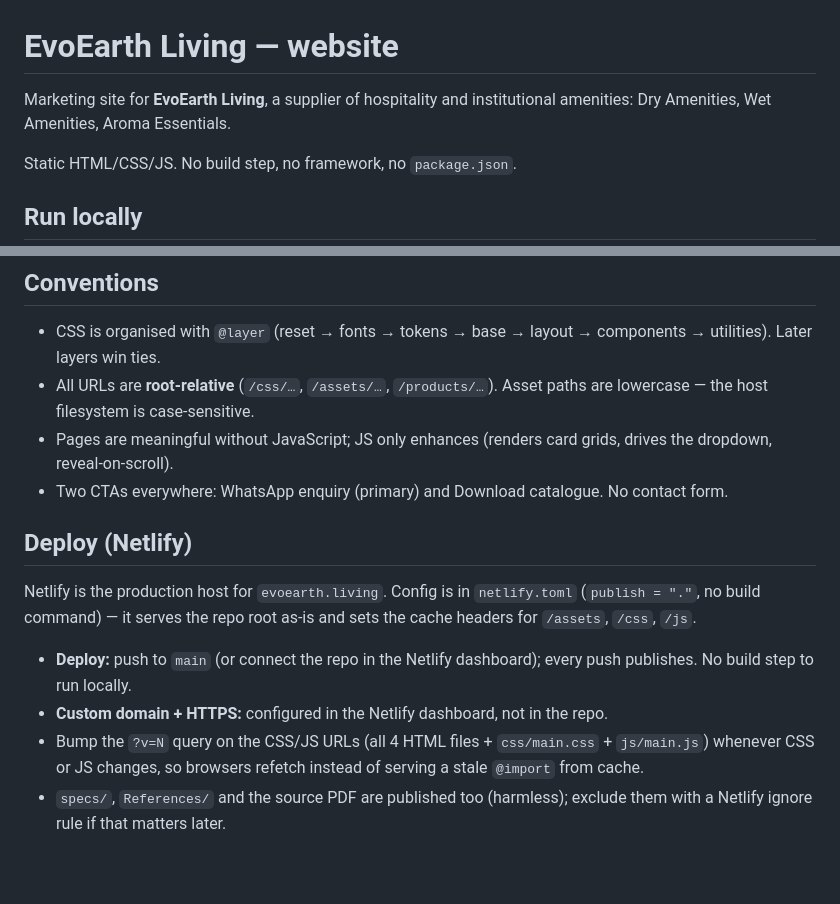
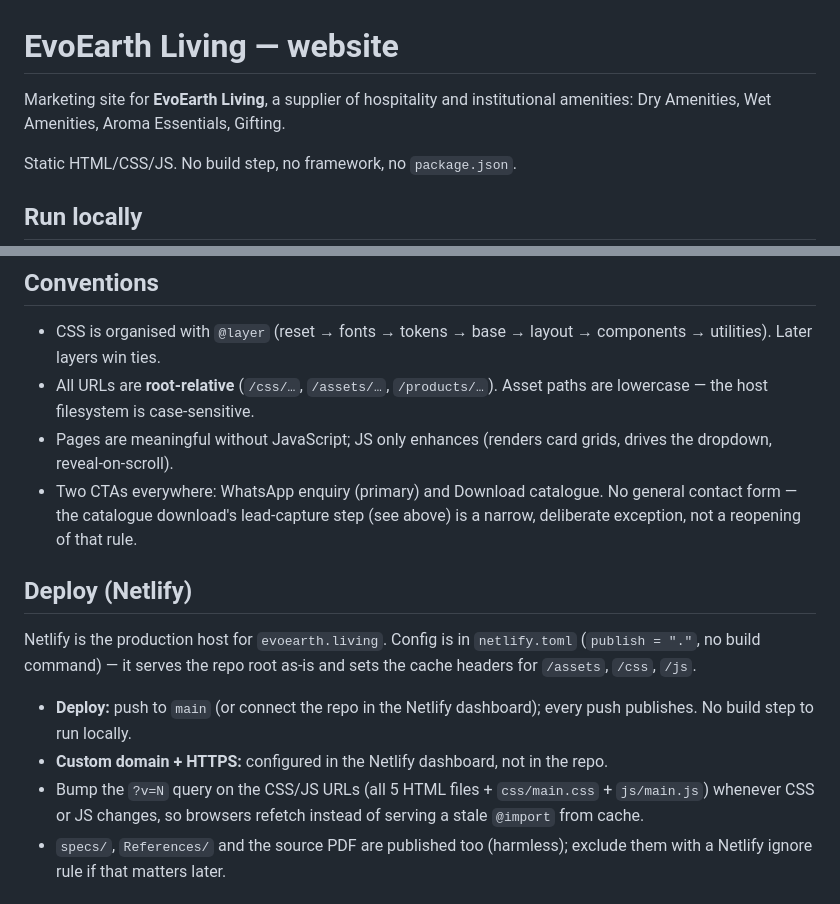
Before and after one commit to AKSHATKOTWAL1122/EvoEarthLiving, a Markdown page: README.md, 2 parts joined by grey strips. GitHub-like rendering; blank space fills up the shorter version.

```diff
--- a/README.md
+++ b/README.md
@@ -1,7 +1,7 @@
 # EvoEarth Living — website
 
 Marketing site for **EvoEarth Living**, a supplier of hospitality and institutional
-amenities: Dry Amenities, Wet Amenities, Aroma Essentials.
+amenities: Dry Amenities, Wet Amenities, Aroma Essentials, Gifting.
 
 Static HTML/CSS/JS. No build step, no framework, no `package.json`.
 
@@ -67,7 +106,9 @@ specs/                         one spec per component (00-13) + STATUS.md + BUIL
   lowercase — the host filesystem is case-sensitive.
 - Pages are meaningful without JavaScript; JS only enhances (renders card grids, drives the
   dropdown, reveal-on-scroll).
-- Two CTAs everywhere: WhatsApp enquiry (primary) and Download catalogue. No contact form.
+- Two CTAs everywhere: WhatsApp enquiry (primary) and Download catalogue. No general
+  contact form — the catalogue download's lead-capture step (see above) is a narrow,
+  deliberate exception, not a reopening of that rule.
 
 ## Deploy (Netlify)
 
@@ -78,7 +119,7 @@ cache headers for `/assets`, `/css`, `/js`.
 - **Deploy:** push to `main` (or connect the repo in the Netlify dashboard); every
   push publishes. No build step to run locally.
 - **Custom domain + HTTPS:** configured in the Netlify dashboard, not in the repo.
-- Bump the `?v=N` query on the CSS/JS URLs (all 4 HTML files + `css/main.css` +
+- Bump the `?v=N` query on the CSS/JS URLs (all 5 HTML files + `css/main.css` +
   `js/main.js`) whenever CSS or JS changes, so browsers refetch instead of serving
   a stale `@import` from cache.
 - `specs/`, `References/` and the source PDF are published too (harmless); exclude
```
Also changed, not shown: other parts of README.md (+44 -5 lines).
